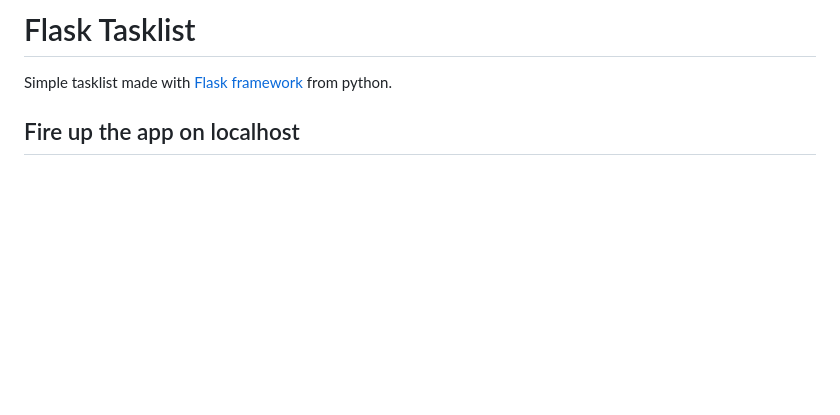
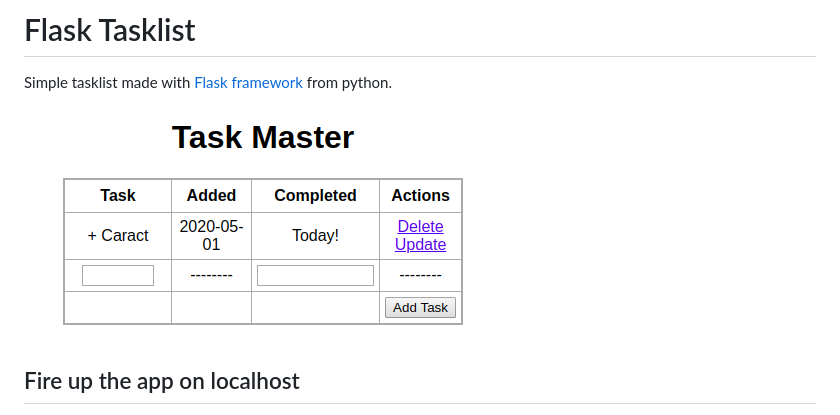
Before and after one commit to igormcsouza/flasktasklist, a Markdown page: README.md, the part around the change. Rendered like a GitHub page; pictures changed too: imgs/overview.png (added); blank space fills up the shorter version.

Commit message:
added img

```diff
--- a/README.md
+++ b/README.md
@@ -1,6 +1,8 @@
 # Flask Tasklist
 
 Simple tasklist made with [Flask framework](https://flask.palletsprojects.com/en/1.1.x/) from python.
+
+![Overview](imgs/overview.png)
 
 ## Fire up the app on localhost
 
```
